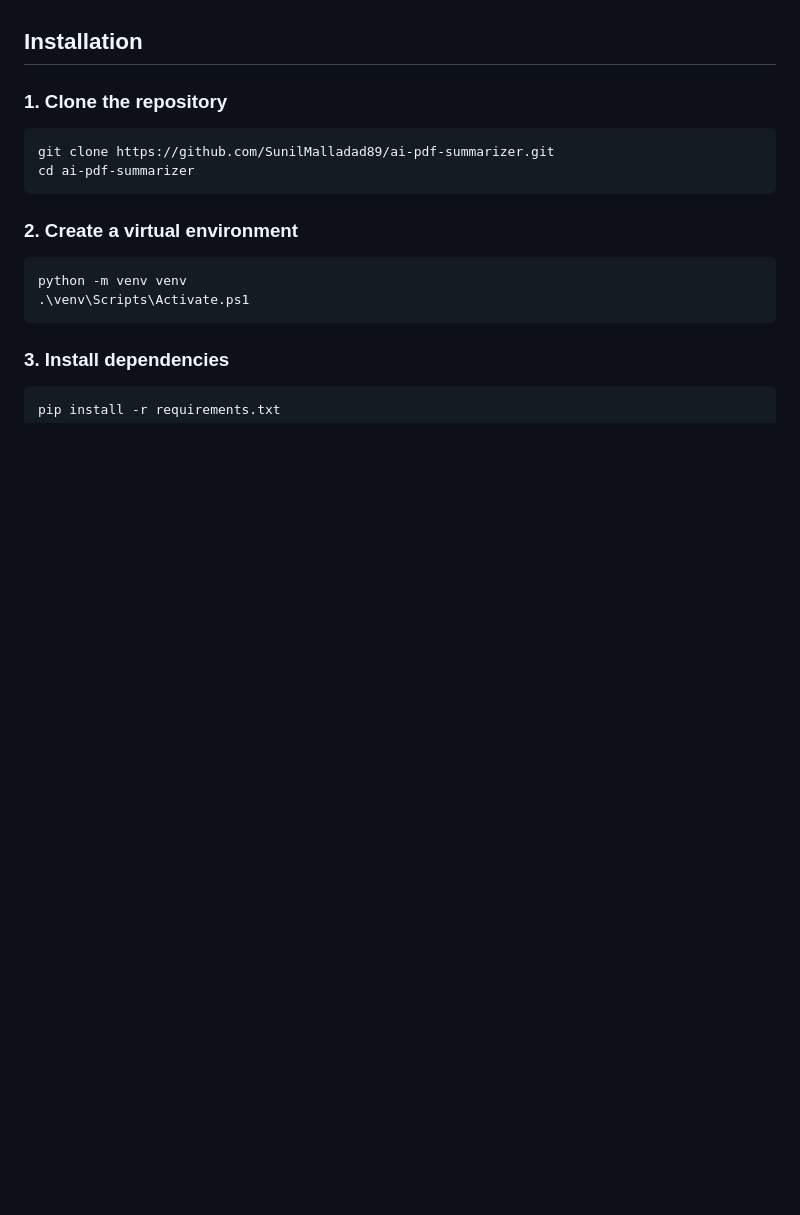
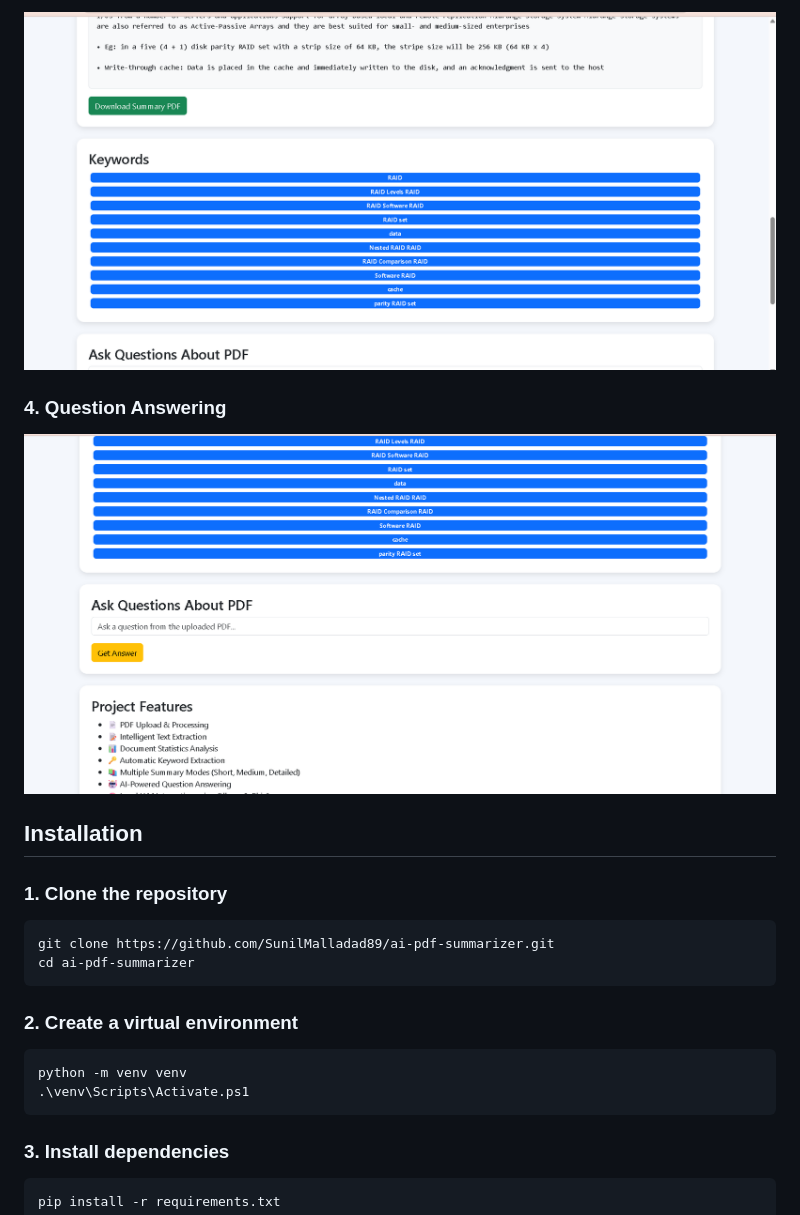
Before and after one commit to SunilMalladad89/ai-pdf-summarizer, a Markdown page: README.md, the part around one of its changes. Rendered like a GitHub page; pictures changed too: screenshots/keywords.png (added), screenshots/question-answering.png (added); blank space fills up the shorter version.

```diff
--- a/README.md
+++ b/README.md
@@ -31,3 +45,9 @@ An AI-powered Django web application that extracts information from PDF document
+![Extracted keywords](screenshots/keywords.png)
+
+### 4. Question Answering
+
+![PDF question answering interface](screenshots/question-answering.png)
+
 
 ## Installation
 
```
Also changed, not shown: other parts of README.md (+14 -0 lines), screenshots/home.png (added), screenshots/summary.png (added).
